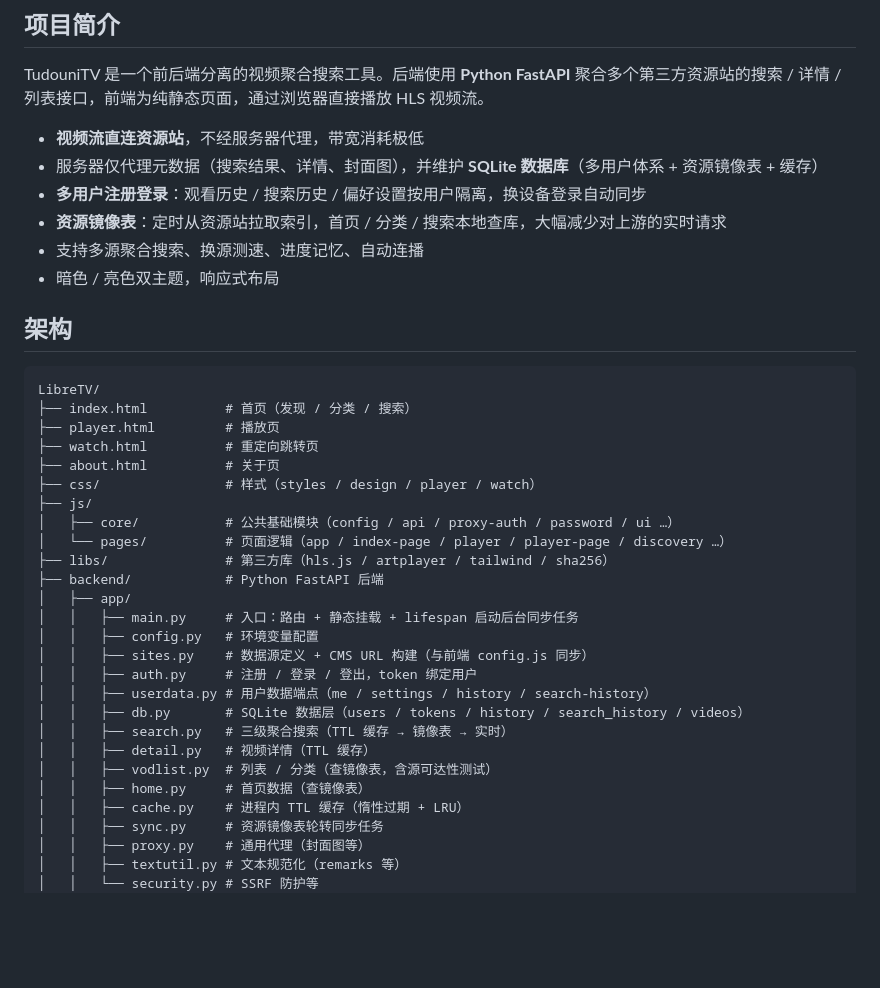
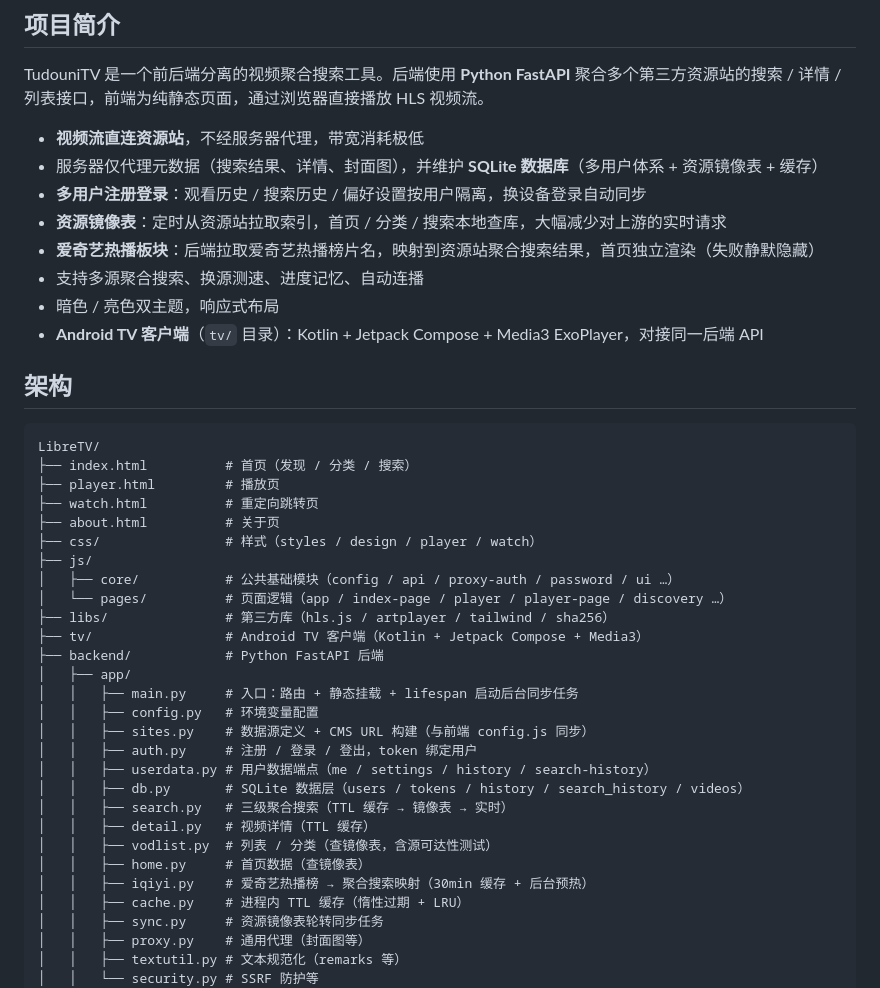
Before and after one commit to Lanxiaoxi/tudouni-tv, a Markdown page: README.md, the part around one of its changes. Drawn GitHub-style; blank space fills up the shorter version.

```diff
--- a/README.md
+++ b/README.md
@@ -10,8 +10,10 @@ TudouniTV 是一个前后端分离的视频聚合搜索工具。后端使用 **P
 - 服务器仅代理元数据（搜索结果、详情、封面图），并维护 **SQLite 数据库**（多用户体系 + 资源镜像表 + 缓存）
 - **多用户注册登录**：观看历史 / 搜索历史 / 偏好设置按用户隔离，换设备登录自动同步
 - **资源镜像表**：定时从资源站拉取索引，首页 / 分类 / 搜索本地查库，大幅减少对上游的实时请求
+- **爱奇艺热播板块**：后端拉取爱奇艺热播榜片名，映射到资源站聚合搜索结果，首页独立渲染（失败静默隐藏）
 - 支持多源聚合搜索、换源测速、进度记忆、自动连播
 - 暗色 / 亮色双主题，响应式布局
+- **Android TV 客户端**（`tv/` 目录）：Kotlin + Jetpack Compose + Media3 ExoPlayer，对接同一后端 API
 
 ## 架构
 
@@ -26,6 +28,7 @@ LibreTV/
 │   ├── core/           # 公共基础模块（config / api / proxy-auth / password / ui …）
 │   └── pages/          # 页面逻辑（app / index-page / player / player-page / discovery …）
 ├── libs/               # 第三方库（hls.js / artplayer / tailwind / sha256）
+├── tv/                 # Android TV 客户端（Kotlin + Jetpack Compose + Media3）
 ├── backend/            # Python FastAPI 后端
 │   ├── app/
 │   │   ├── main.py     # 入口：路由 + 静态挂载 + lifespan 启动后台同步任务
@@ -38,6 +41,7 @@ LibreTV/
 │   │   ├── detail.py   # 视频详情（TTL 缓存）
 │   │   ├── vodlist.py  # 列表 / 分类（查镜像表，含源可达性测试）
 │   │   ├── home.py     # 首页数据（查镜像表）
+│   │   ├── iqiyi.py    # 爱奇艺热播榜 → 聚合搜索映射（30min 缓存 + 后台预热）
 │   │   ├── cache.py    # 进程内 TTL 缓存（惰性过期 + LRU）
 │   │   ├── sync.py     # 资源镜像表轮转同步任务
 │   │   ├── proxy.py    # 通用代理（封面图等）
```
Also changed, not shown: other parts of README.md (+28 -0 lines).
